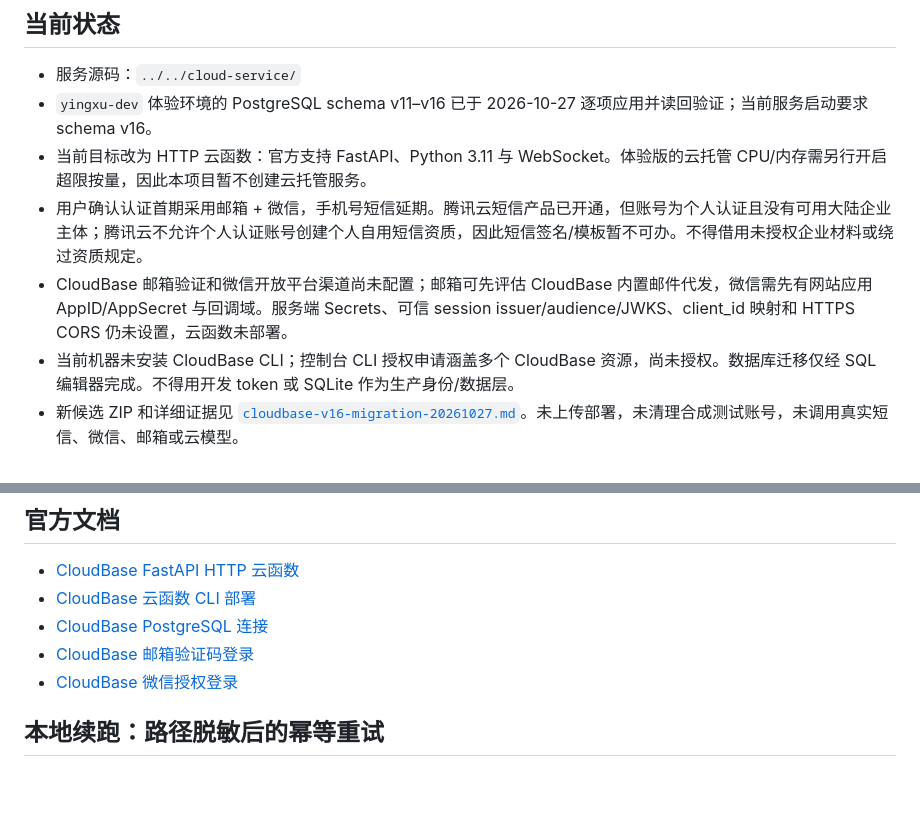
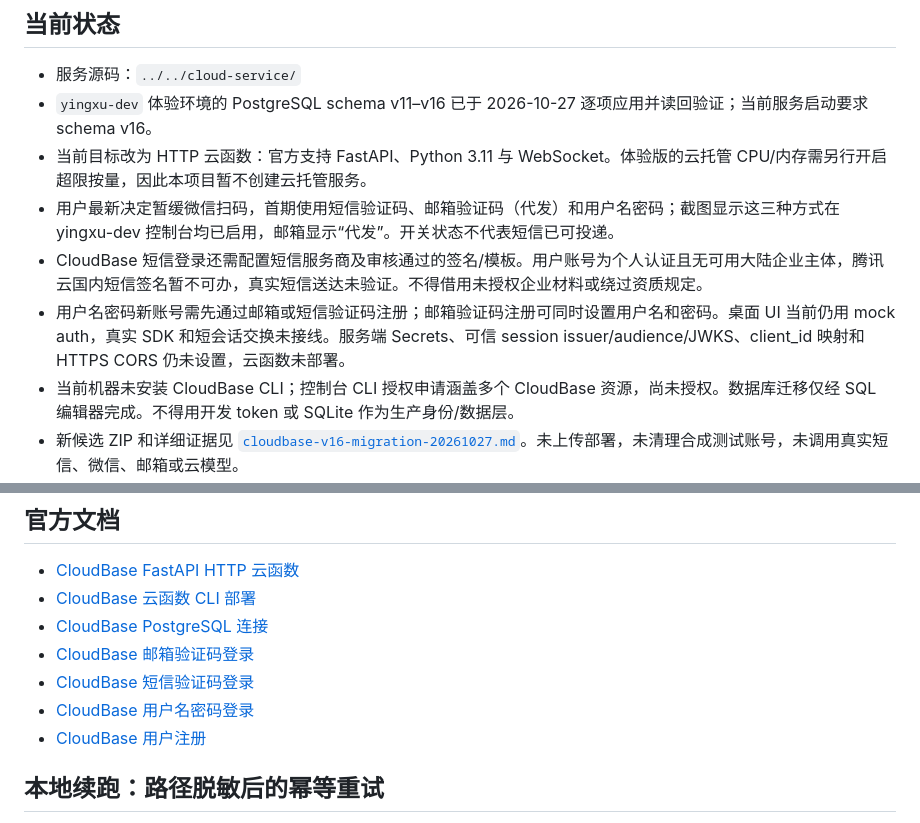
Before and after one commit to new-yingxu/yingxu, a Markdown page: infra/cloud/README.md, 2 parts joined by grey strips. Rendered like a GitHub page; blank space fills up the shorter version.

Commit message:
docs(cloud): align enabled login methods

```diff
--- a/infra/cloud/README.md
+++ b/infra/cloud/README.md
@@ -7,8 +7,9 @@
 - 服务源码：`../../cloud-service/`
 - `yingxu-dev` 体验环境的 PostgreSQL schema v11–v16 已于 2026-10-27 逐项应用并读回验证；当前服务启动要求 schema v16。
 - 当前目标改为 HTTP 云函数：官方支持 FastAPI、Python 3.11 与 WebSocket。体验版的云托管 CPU/内存需另行开启超限按量，因此本项目暂不创建云托管服务。
-- 用户确认认证首期采用邮箱 + 微信，手机号短信延期。腾讯云短信产品已开通，但账号为个人认证且没有可用大陆企业主体；腾讯云不允许个人认证账号创建个人自用短信资质，因此短信签名/模板暂不可办。不得借用未授权企业材料或绕过资质规定。
-- CloudBase 邮箱验证和微信开放平台渠道尚未配置；邮箱可先评估 CloudBase 内置邮件代发，微信需先有网站应用 AppID/AppSecret 与回调域。服务端 Secrets、可信 session issuer/audience/JWKS、client_id 映射和 HTTPS CORS 仍未设置，云函数未部署。
+- 用户最新决定暂缓微信扫码，首期使用短信验证码、邮箱验证码（代发）和用户名密码；截图显示这三种方式在 yingxu-dev 控制台均已启用，邮箱显示“代发”。开关状态不代表短信已可投递。
+- CloudBase 短信登录还需配置短信服务商及审核通过的签名/模板。用户账号为个人认证且无可用大陆企业主体，腾讯云国内短信签名暂不可办，真实短信送达未验证。不得借用未授权企业材料或绕过资质规定。
+- 用户名密码新账号需先通过邮箱或短信验证码注册；邮箱验证码注册可同时设置用户名和密码。桌面 UI 当前仍用 mock auth，真实 SDK 和短会话交换未接线。服务端 Secrets、可信 session issuer/audience/JWKS、client_id 映射和 HTTPS CORS 仍未设置，云函数未部署。
 - 当前机器未安装 CloudBase CLI；控制台 CLI 授权申请涵盖多个 CloudBase 资源，尚未授权。数据库迁移仅经 SQL 编辑器完成。不得用开发 token 或 SQLite 作为生产身份/数据层。
 - 新候选 ZIP 和详细证据见 [`cloudbase-v16-migration-20261027.md`](../../cloud-service/evidence/cloudbase-v16-migration-20261027.md)。未上传部署，未清理合成测试账号，未调用真实短信、微信、邮箱或云模型。
 
@@ -43,7 +44,9 @@ uvicorn app.main:app --host 127.0.0.1 --port 8080
 - [CloudBase 云函数 CLI 部署](https://docs.cloudbase.net/cli-v1/functions/deploy)
 - [CloudBase PostgreSQL 连接](https://docs.cloudbase.net/database/postgresql/connecting-to-postgresql)
 - [CloudBase 邮箱验证码登录](https://docs.cloudbase.net/authentication-v2/method/email-login)
-- [CloudBase 微信授权登录](https://docs.cloudbase.net/authentication-v2/method/wechat-login)
+- [CloudBase 短信验证码登录](https://docs.cloudbase.net/authentication-v2/method/sms-login)
+- [CloudBase 用户名密码登录](https://docs.cloudbase.net/authentication-v2/method/username-login)
+- [CloudBase 用户注册](https://docs.cloudbase.net/authentication-v2/method/signup)
 
 
 ## 本地续跑：路径脱敏后的幂等重试
```
Also changed, not shown: cloud-service/README.md (+1 -1 lines).
